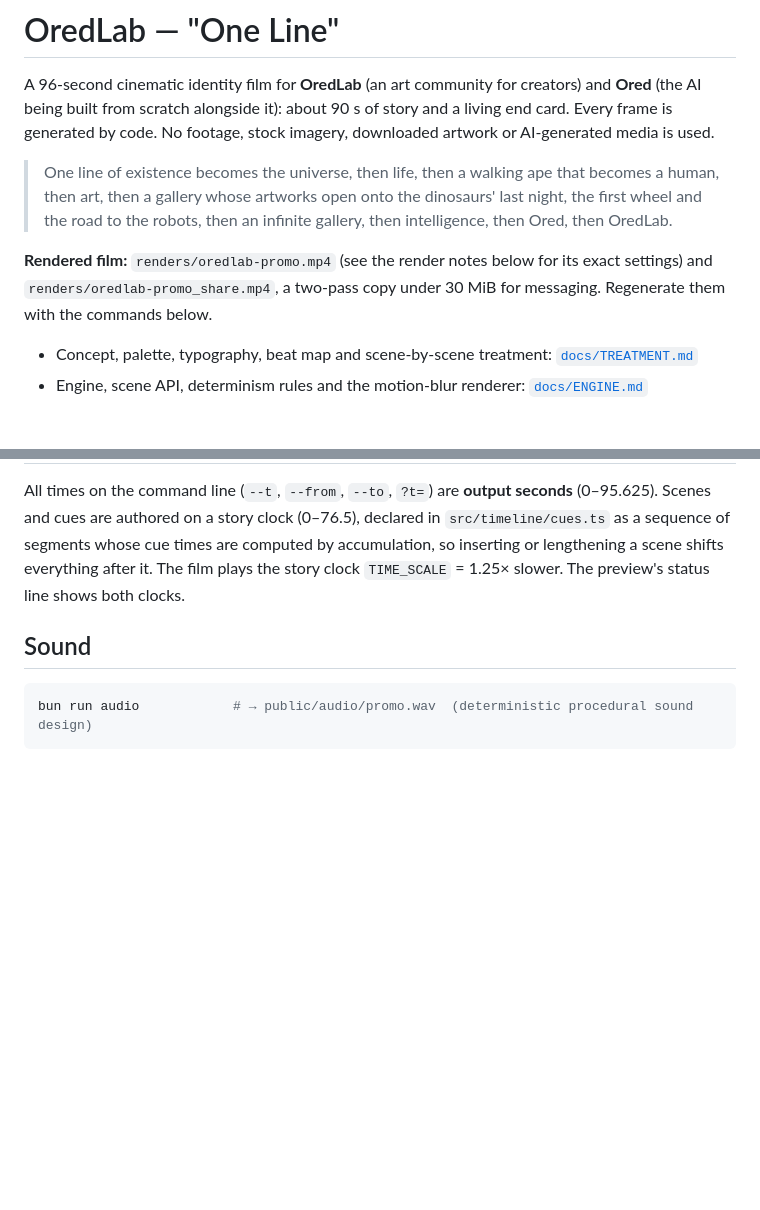
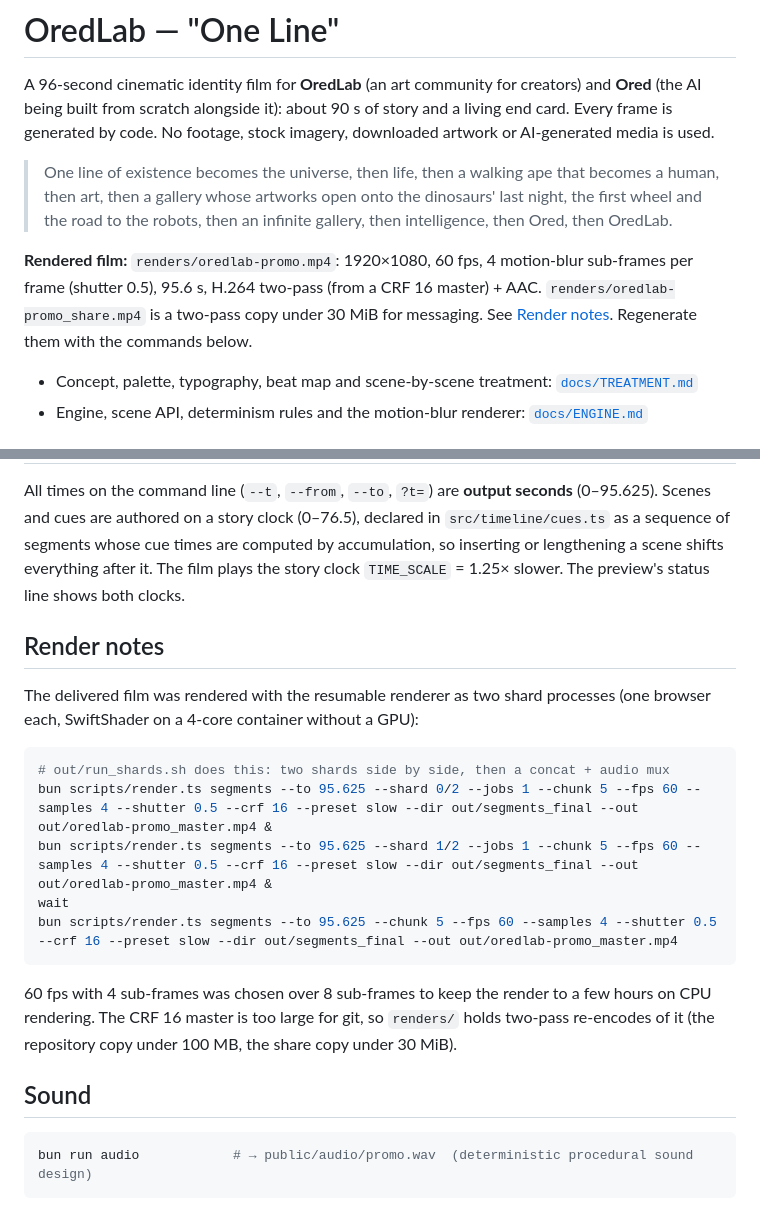
Before and after one commit to albaze777/Promo, a Markdown page: README.md, 2 parts joined by grey strips. Rendered like a GitHub page; blank space fills up the shorter version.

Commit message:
README: render notes for the 96 s film
Co-Authored-By: Claude Opus 5.5 <noreply@anthropic.com>
Claude-Session: https://claude.ai/code/session_01F9LTqf7Bc8UZA3NV7sHKAB

````diff
--- a/README.md
+++ b/README.md
@@ -4,7 +4,7 @@ A 96-second cinematic identity film for **OredLab** (an art community for creato
 
 > One line of existence becomes the universe, then life, then a walking ape that becomes a human, then art, then a gallery whose artworks open onto the dinosaurs' last night, the first wheel and the road to the robots, then an infinite gallery, then intelligence, then Ored, then OredLab.
 
-**Rendered film:** `renders/oredlab-promo.mp4` (see the render notes below for its exact settings) and `renders/oredlab-promo_share.mp4`, a two-pass copy under 30 MiB for messaging. Regenerate them with the commands below.
+**Rendered film:** `renders/oredlab-promo.mp4`: 1920×1080, 60 fps, 4 motion-blur sub-frames per frame (shutter 0.5), 95.6 s, H.264 two-pass (from a CRF 16 master) + AAC. `renders/oredlab-promo_share.mp4` is a two-pass copy under 30 MiB for messaging. See [Render notes](#render-notes). Regenerate them with the commands below.
 
 - Concept, palette, typography, beat map and scene-by-scene treatment: [`docs/TREATMENT.md`](docs/TREATMENT.md)
 - Engine, scene API, determinism rules and the motion-blur renderer: [`docs/ENGINE.md`](docs/ENGINE.md)
@@ -83,6 +83,20 @@ On a machine without a GPU (SwiftShader) a 1080p frame takes about 1–8 s with
 
 All times on the command line (`--t`, `--from`, `--to`, `?t=`) are **output seconds** (0–95.625). Scenes and cues are authored on a story clock (0–76.5), declared in `src/timeline/cues.ts` as a sequence of segments whose cue times are computed by accumulation, so inserting or lengthening a scene shifts everything after it. The film plays the story clock `TIME_SCALE` = 1.25× slower. The preview's status line shows both clocks.
 
+## Render notes
+
+The delivered film was rendered with the resumable renderer as two shard processes (one browser each, SwiftShader on a 4-core container without a GPU):
+
+```sh
+# out/run_shards.sh does this: two shards side by side, then a concat + audio mux
+bun scripts/render.ts segments --to 95.625 --shard 0/2 --jobs 1 --chunk 5 --fps 60 --samples 4 --shutter 0.5 --crf 16 --preset slow --dir out/segments_final --out out/oredlab-promo_master.mp4 &
+bun scripts/render.ts segments --to 95.625 --shard 1/2 --jobs 1 --chunk 5 --fps 60 --samples 4 --shutter 0.5 --crf 16 --preset slow --dir out/segments_final --out out/oredlab-promo_master.mp4 &
+wait
+bun scripts/render.ts segments --to 95.625 --chunk 5 --fps 60 --samples 4 --shutter 0.5 --crf 16 --preset slow --dir out/segments_final --out out/oredlab-promo_master.mp4
+```
+
+60 fps with 4 sub-frames was chosen over 8 sub-frames to keep the render to a few hours on CPU rendering. The CRF 16 master is too large for git, so `renders/` holds two-pass re-encodes of it (the repository copy under 100 MB, the share copy under 30 MiB).
+
 ## Sound
 
 ```sh
````
